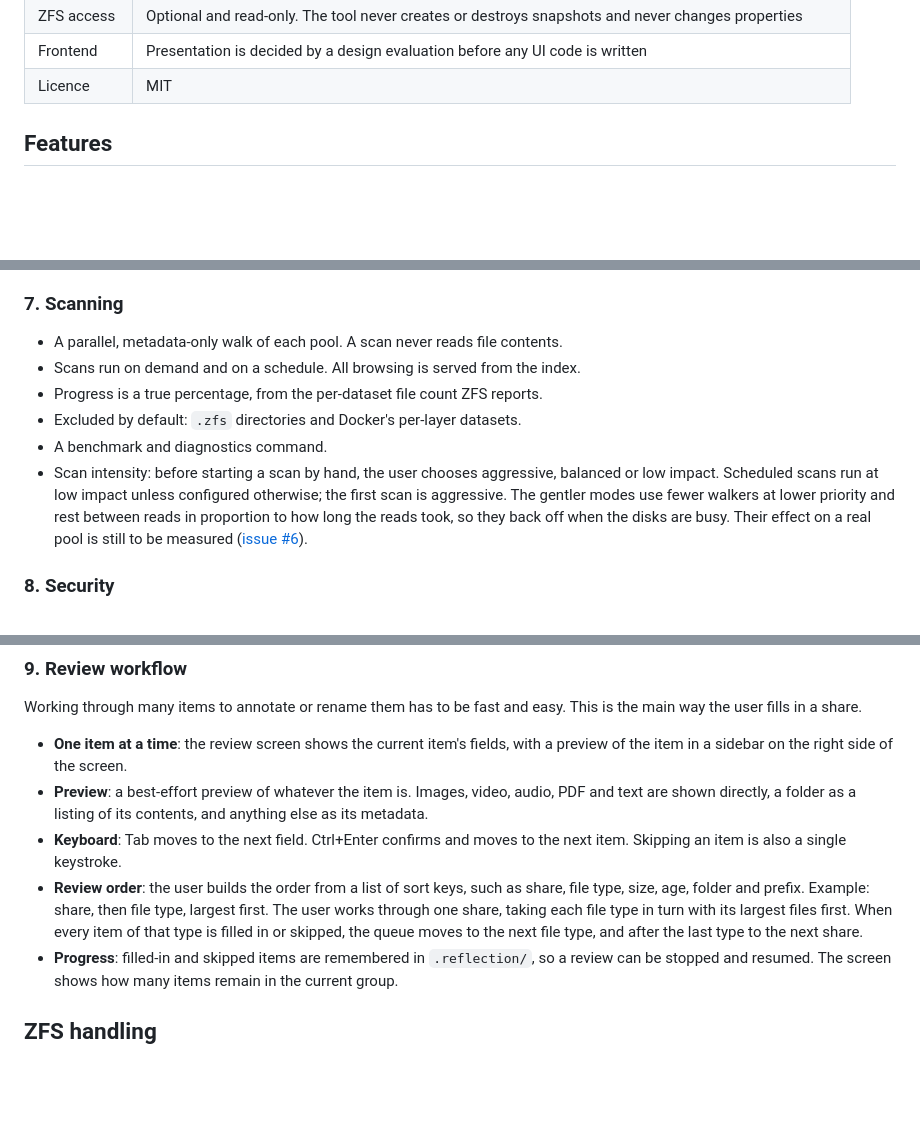
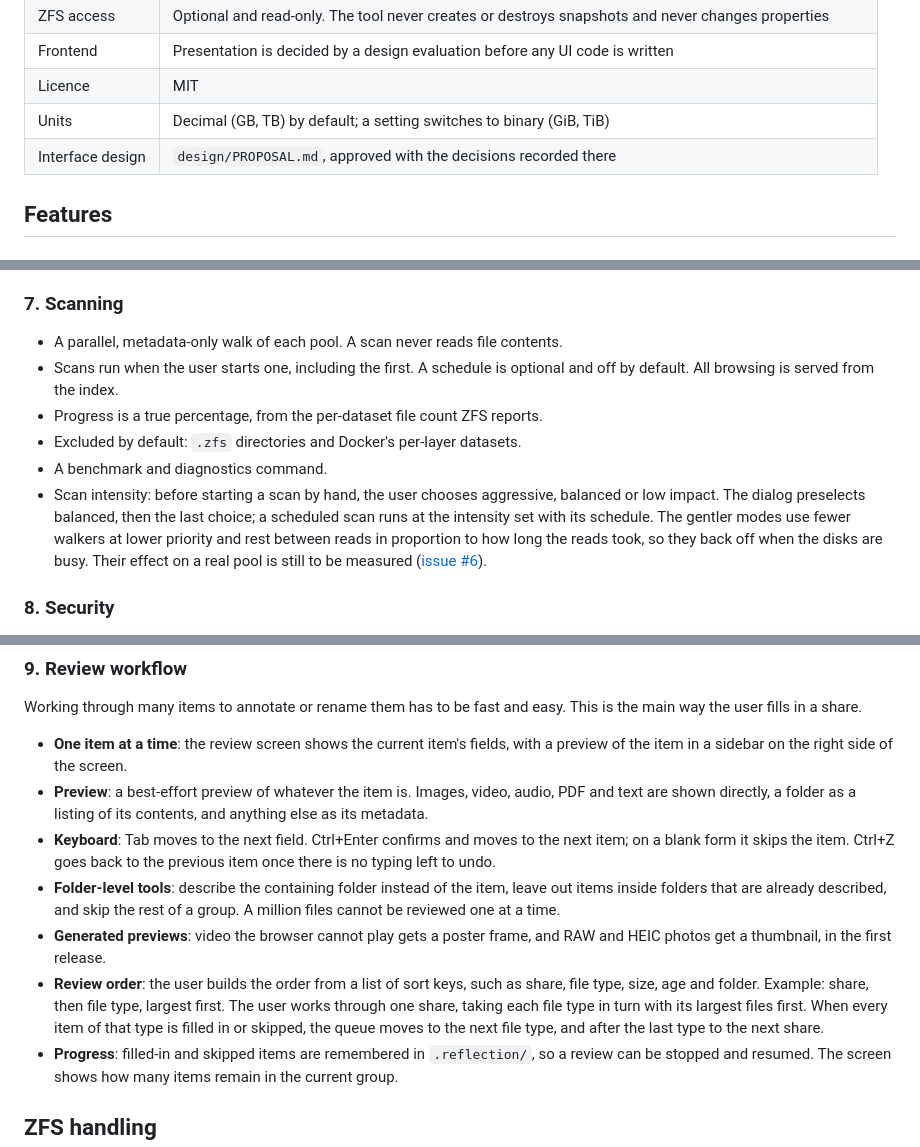
Before and after one commit to IsaacFW/reflectingpool, a Markdown page: SCOPE.md, 3 parts joined by grey strips. Drawn GitHub-style; blank space fills up the shorter version.

```diff
--- a/SCOPE.md
+++ b/SCOPE.md
@@ -24,6 +24,8 @@ Agreed scope as of 2026-10-04. A change to this document is a change to scope.
 | ZFS access | Optional and read-only. The tool never creates or destroys snapshots and never changes properties |
 | Frontend | Presentation is decided by a design evaluation before any UI code is written |
 | Licence | MIT |
+| Units | Decimal (GB, TB) by default; a setting switches to binary (GiB, TiB) |
+| Interface design | `design/PROPOSAL.md`, approved with the decisions recorded there |
 
 ## Features
 
@@ -77,11 +79,11 @@ Agreed scope as of 2026-10-04. A change to this document is a change to scope.
 ### 7. Scanning
 
 - A parallel, metadata-only walk of each pool. A scan never reads file contents.
-- Scans run on demand and on a schedule. All browsing is served from the index.
+- Scans run when the user starts one, including the first. A schedule is optional and off by default. All browsing is served from the index.
 - Progress is a true percentage, from the per-dataset file count ZFS reports.
 - Excluded by default: `.zfs` directories and Docker's per-layer datasets.
 - A benchmark and diagnostics command.
-- Scan intensity: before starting a scan by hand, the user chooses aggressive, balanced or low impact. Scheduled scans run at low impact unless configured otherwise; the first scan is aggressive. The gentler modes use fewer walkers at lower priority and rest between reads in proportion to how long the reads took, so they back off when the disks are busy. Their effect on a real pool is still to be measured ([issue #6](https://github.com/IsaacFW/reflectingpool/issues/6)).
+- Scan intensity: before starting a scan by hand, the user chooses aggressive, balanced or low impact. The dialog preselects balanced, then the last choice; a scheduled scan runs at the intensity set with its schedule. The gentler modes use fewer walkers at lower priority and rest between reads in proportion to how long the reads took, so they back off when the disks are busy. Their effect on a real pool is still to be measured ([issue #6](https://github.com/IsaacFW/reflectingpool/issues/6)).
 
 ### 8. Security
 
@@ -97,8 +99,10 @@ Working through many items to annotate or rename them has to be fast and easy. T
 
 - **One item at a time**: the review screen shows the current item's fields, with a preview of the item in a sidebar on the right side of the screen.
 - **Preview**: a best-effort preview of whatever the item is. Images, video, audio, PDF and text are shown directly, a folder as a listing of its contents, and anything else as its metadata.
-- **Keyboard**: Tab moves to the next field. Ctrl+Enter confirms and moves to the next item. Skipping an item is also a single keystroke.
-- **Review order**: the user builds the order from a list of sort keys, such as share, file type, size, age, folder and prefix. Example: share, then file type, largest first. The user works through one share, taking each file type in turn with its largest files first. When every item of that type is filled in or skipped, the queue moves to the next file type, and after the last type to the next share.
+- **Keyboard**: Tab moves to the next field. Ctrl+Enter confirms and moves to the next item; on a blank form it skips the item. Ctrl+Z goes back to the previous item once there is no typing left to undo.
+- **Folder-level tools**: describe the containing folder instead of the item, leave out items inside folders that are already described, and skip the rest of a group. A million files cannot be reviewed one at a time.
+- **Generated previews**: video the browser cannot play gets a poster frame, and RAW and HEIC photos get a thumbnail, in the first release.
+- **Review order**: the user builds the order from a list of sort keys, such as share, file type, size, age and folder. Example: share, then file type, largest first. The user works through one share, taking each file type in turn with its largest files first. When every item of that type is filled in or skipped, the queue moves to the next file type, and after the last type to the next share.
 - **Progress**: filled-in and skipped items are remembered in `.reflection/`, so a review can be stopped and resumed. The screen shows how many items remain in the current group.
 
 ## ZFS handling
```
Also changed, not shown: other parts of SCOPE.md (+1 -0 lines), design/PROPOSAL.md (+18 -1 lines).
